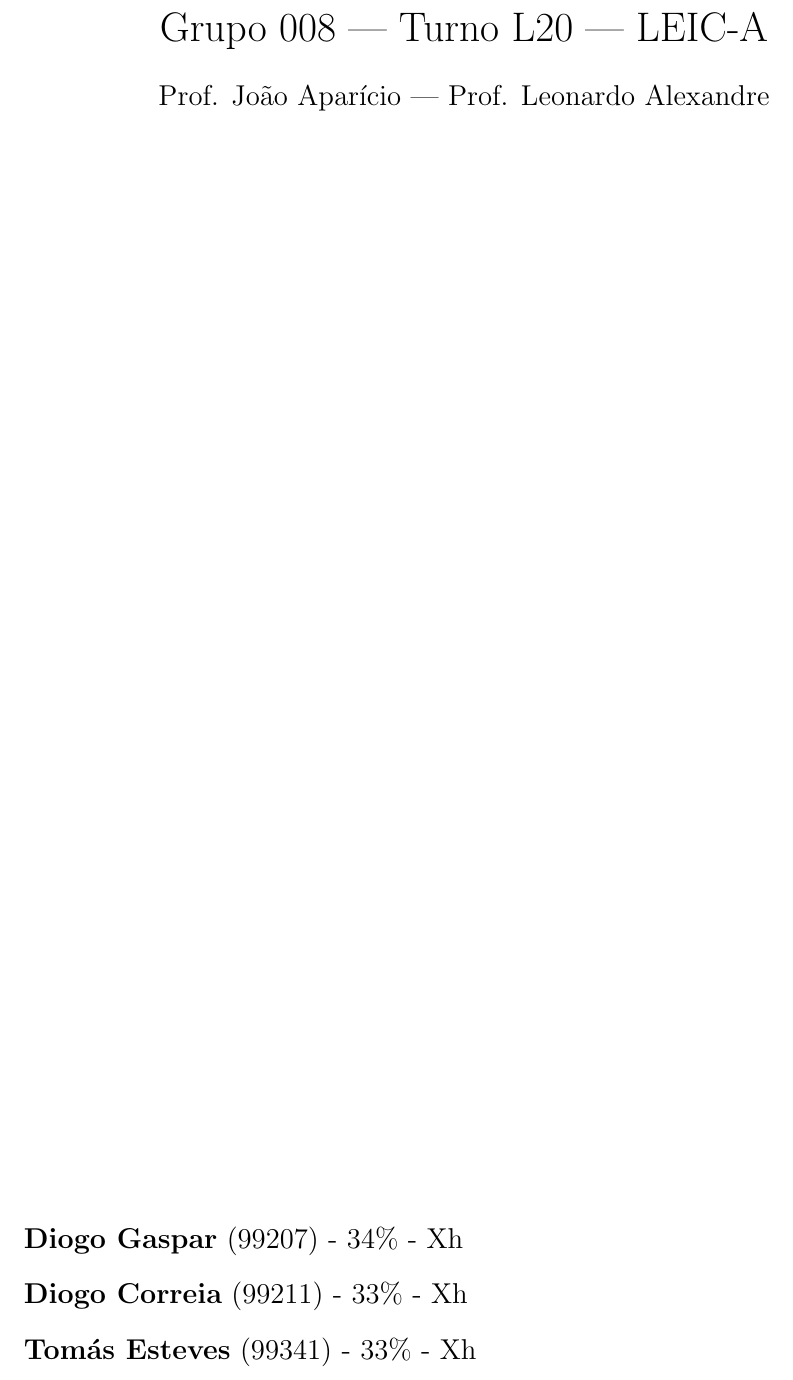
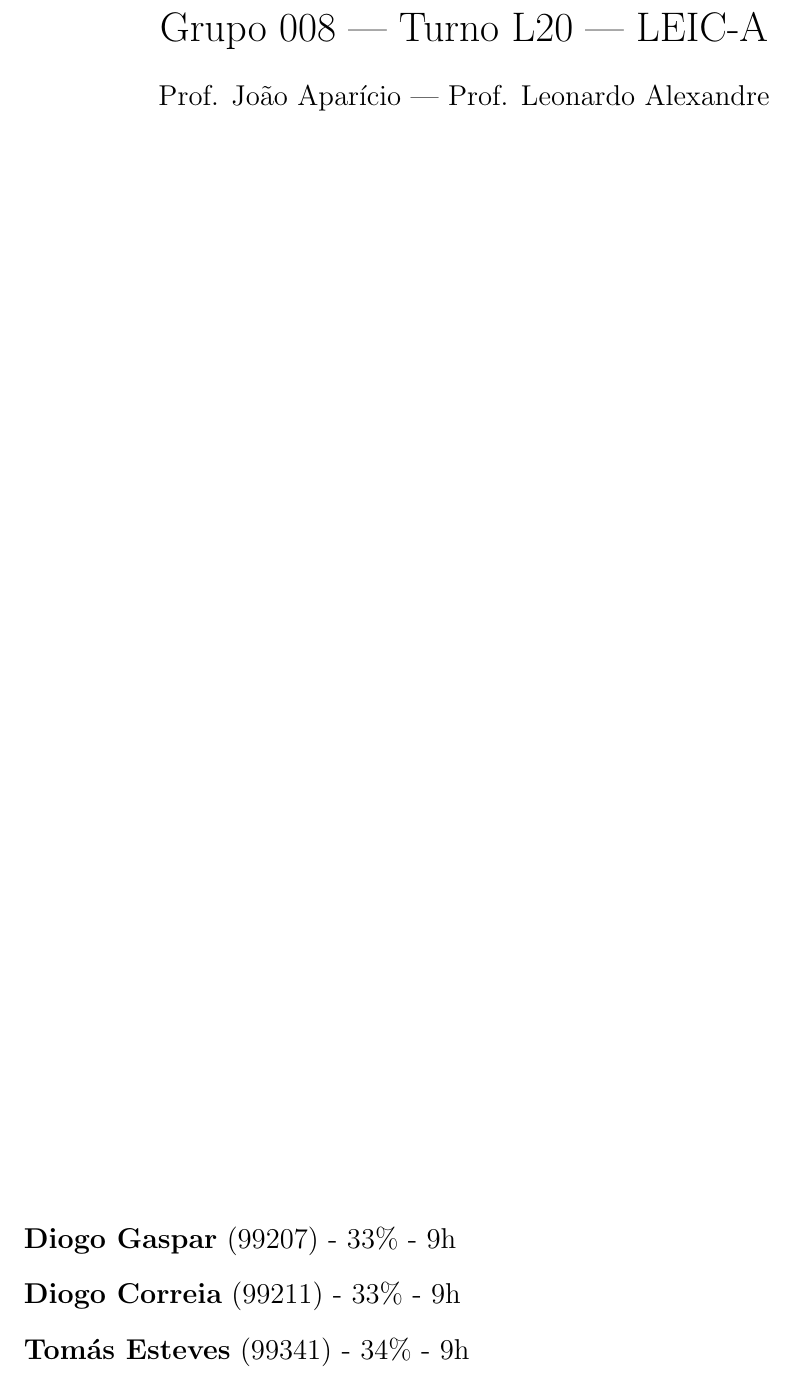
Before and after one commit to diogotcorreia/vending-machines-bd, a LaTeX document (reports/report2.tex): part of page 1 of 3, cut so that both start at the same text. Compiled offline with pdfLaTeX.

Commit message:
Add hours

```diff
--- a/reports/report2.tex
+++ b/reports/report2.tex
@@ -118,9 +118,9 @@
     \end{center}
     \large
     \begin{itemize}
-      \item[] \textbf{Diogo Gaspar} (99207) - 34\% - Xh
-      \item[] \textbf{Diogo Correia} (99211) - 33\% - Xh
-      \item[] \textbf{Tomás Esteves} (99341) - 33\% - Xh
+      \item[] \textbf{Diogo Gaspar} (99207) - 33\% - 9h
+      \item[] \textbf{Diogo Correia} (99211) - 33\% - 9h
+      \item[] \textbf{Tomás Esteves} (99341) - 34\% - 9h
     \end{itemize}
   \end{titlepage}
 
```
